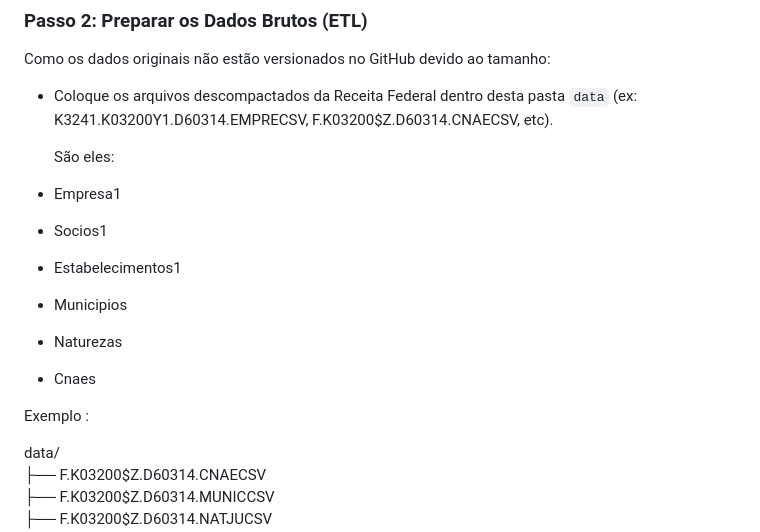
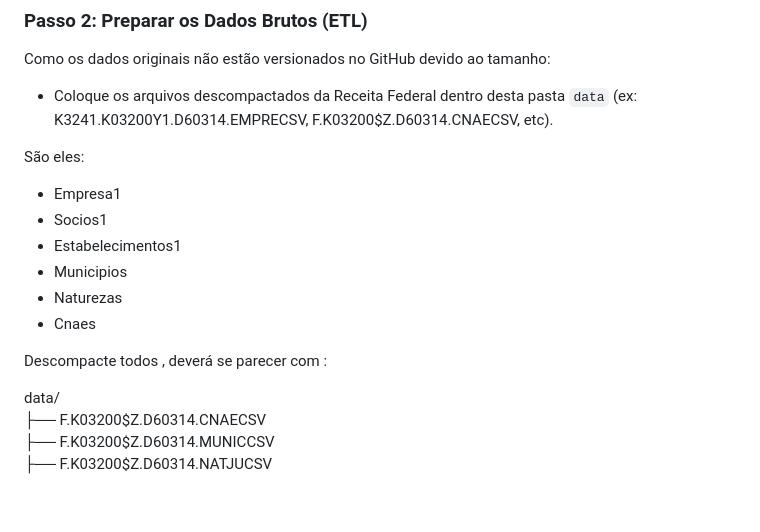
Before and after one commit to AnaBt/dfceoss, a Markdown page: README.md, the part around the change. Rendered like a GitHub page; blank space fills up the shorter version.

Commit message:
Fix formatting and typos in README.md

```diff
--- a/README.md
+++ b/README.md
@@ -84,7 +84,7 @@ Como os dados originais não estão versionados no GitHub devido ao tamanho:
 
 * Coloque os arquivos descompactados da Receita Federal dentro desta pasta `data` (ex: K3241.K03200Y1.D60314.EMPRECSV, F.K03200$Z.D60314.CNAECSV, etc).
 
-  São eles:
+São eles:
 * Empresa1
 * Socios1
 * Estabelecimentos1
@@ -92,7 +92,7 @@ Como os dados originais não estão versionados no GitHub devido ao tamanho:
 * Naturezas
 * Cnaes
 
-Exemplo :
+Descompacte todos , deverá se parecer com :
 
 data/
 ├── F.K03200$Z.D60314.CNAECSV
```
